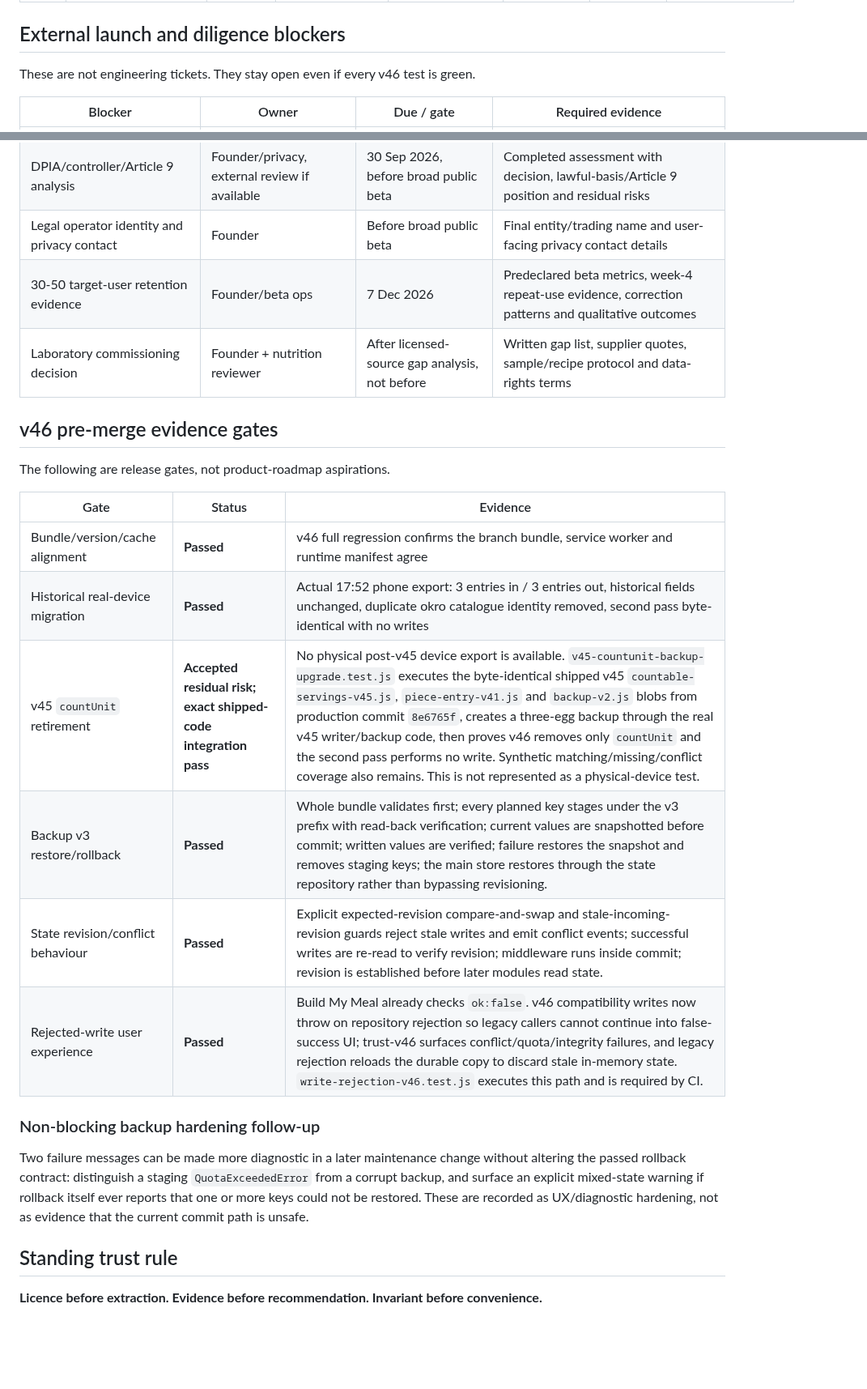
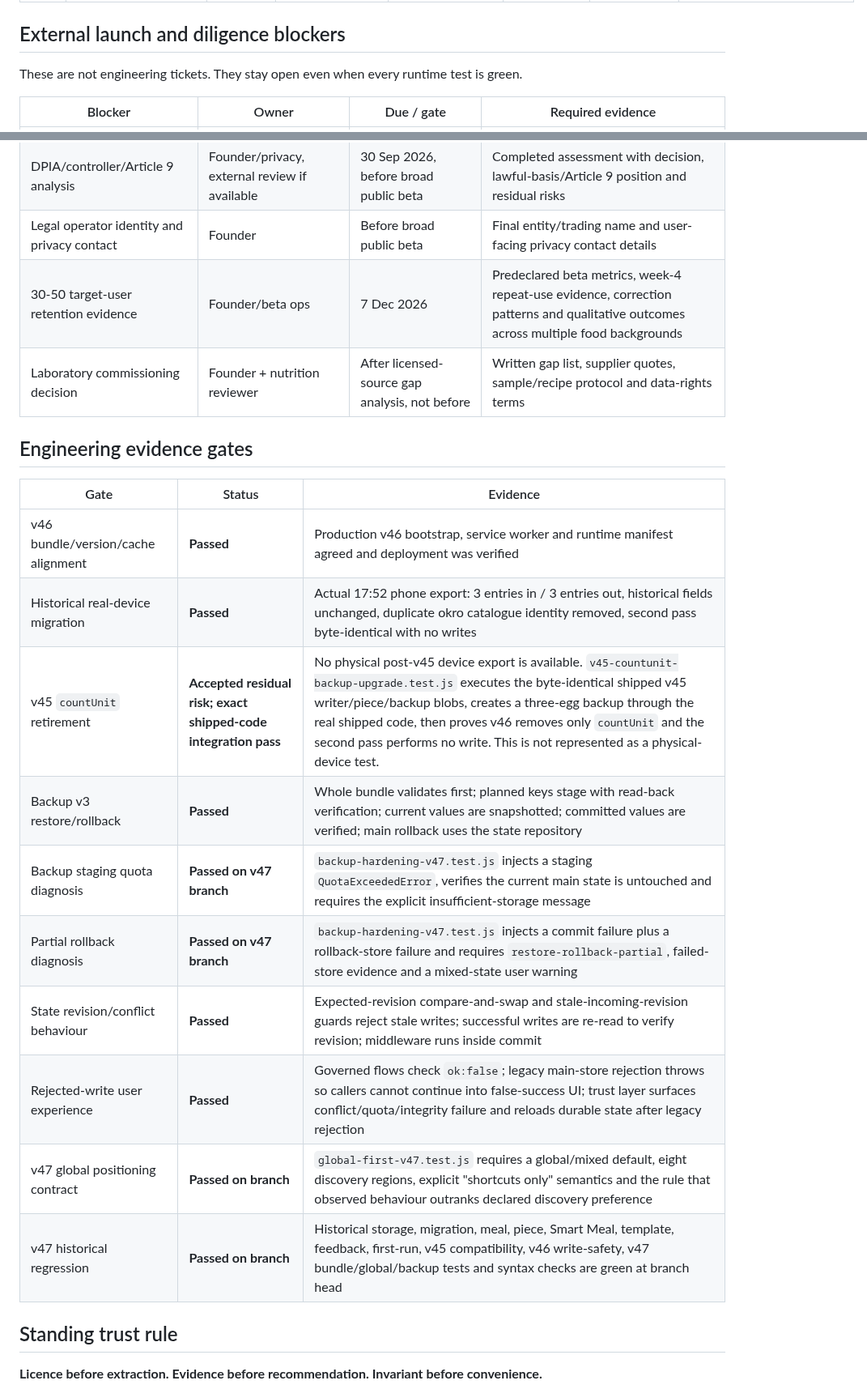
Before and after one commit to okello12/okello-food, a Markdown page: DUE_DILIGENCE_REGISTER.md, 2 parts joined by grey strips. Shown at 81% size. Rendered like a GitHub page; blank space fills up the shorter version.

Commit message:
Update due-diligence register through v47

```diff
--- a/DUE_DILIGENCE_REGISTER.md
+++ b/DUE_DILIGENCE_REGISTER.md
@@ -26,7 +26,7 @@ Status meanings: **Open**, **Mitigated**, **Closed**, **Accepted**, **Deferred**
 
 ## External launch and diligence blockers
 
-These are not engineering tickets. They stay open even if every v46 test is green.
+These are not engineering tickets. They stay open even when every runtime test is green.
 
 | Blocker | Owner | Due / gate | Required evidence |
 | --- | --- | --- | --- |
@@ -35,25 +35,23 @@ These are not engineering tickets. They stay open even if every v46 test is gree
 | ICO fee self-assessment | Founder/privacy | 30 Sep 2026, before broad public beta | Saved result and rationale for the operating entity |
 | DPIA/controller/Article 9 analysis | Founder/privacy, external review if available | 30 Sep 2026, before broad public beta | Completed assessment with decision, lawful-basis/Article 9 position and residual risks |
 | Legal operator identity and privacy contact | Founder | Before broad public beta | Final entity/trading name and user-facing privacy contact details |
-| 30-50 target-user retention evidence | Founder/beta ops | 7 Dec 2026 | Predeclared beta metrics, week-4 repeat-use evidence, correction patterns and qualitative outcomes |
+| 30-50 target-user retention evidence | Founder/beta ops | 7 Dec 2026 | Predeclared beta metrics, week-4 repeat-use evidence, correction patterns and qualitative outcomes across multiple food backgrounds |
 | Laboratory commissioning decision | Founder + nutrition reviewer | After licensed-source gap analysis, not before | Written gap list, supplier quotes, sample/recipe protocol and data-rights terms |
 
-## v46 pre-merge evidence gates
-
-The following are release gates, not product-roadmap aspirations.
+## Engineering evidence gates
 
 | Gate | Status | Evidence |
 | --- | --- | --- |
-| Bundle/version/cache alignment | **Passed** | v46 full regression confirms the branch bundle, service worker and runtime manifest agree |
+| v46 bundle/version/cache alignment | **Passed** | Production v46 bootstrap, service worker and runtime manifest agreed and deployment was verified |
 | Historical real-device migration | **Passed** | Actual 17:52 phone export: 3 entries in / 3 entries out, historical fields unchanged, duplicate okro catalogue identity removed, second pass byte-identical with no writes |
-| v45 `countUnit` retirement | **Accepted residual risk; exact shipped-code integration pass** | No physical post-v45 device export is available. `v45-countunit-backup-upgrade.test.js` executes the byte-identical shipped v45 `countable-servings-v45.js`, `piece-entry-v41.js` and `backup-v2.js` blobs from production commit `8e6765f`, creates a three-egg backup through the real v45 writer/backup code, then proves v46 removes only `countUnit` and the second pass performs no write. Synthetic matching/missing/conflict coverage also remains. This is not represented as a physical-device test. |
-| Backup v3 restore/rollback | **Passed** | Whole bundle validates first; every planned key stages under the v3 prefix with read-back verification; current values are snapshotted before commit; written values are verified; failure restores the snapshot and removes staging keys; the main store restores through the state repository rather than bypassing revisioning. |
-| State revision/conflict behaviour | **Passed** | Explicit expected-revision compare-and-swap and stale-incoming-revision guards reject stale writes and emit conflict events; successful writes are re-read to verify revision; middleware runs inside commit; revision is established before later modules read state. |
-| Rejected-write user experience | **Passed** | Build My Meal already checks `ok:false`. v46 compatibility writes now throw on repository rejection so legacy callers cannot continue into false-success UI; trust-v46 surfaces conflict/quota/integrity failures, and legacy rejection reloads the durable copy to discard stale in-memory state. `write-rejection-v46.test.js` executes this path and is required by CI. |
-
-### Non-blocking backup hardening follow-up
-
-Two failure messages can be made more diagnostic in a later maintenance change without altering the passed rollback contract: distinguish a staging `QuotaExceededError` from a corrupt backup, and surface an explicit mixed-state warning if rollback itself ever reports that one or more keys could not be restored. These are recorded as UX/diagnostic hardening, not as evidence that the current commit path is unsafe.
+| v45 `countUnit` retirement | **Accepted residual risk; exact shipped-code integration pass** | No physical post-v45 device export is available. `v45-countunit-backup-upgrade.test.js` executes the byte-identical shipped v45 writer/piece/backup blobs, creates a three-egg backup through the real shipped code, then proves v46 removes only `countUnit` and the second pass performs no write. This is not represented as a physical-device test. |
+| Backup v3 restore/rollback | **Passed** | Whole bundle validates first; planned keys stage with read-back verification; current values are snapshotted; committed values are verified; main rollback uses the state repository |
+| Backup staging quota diagnosis | **Passed on v47 branch** | `backup-hardening-v47.test.js` injects a staging `QuotaExceededError`, verifies the current main state is untouched and requires the explicit insufficient-storage message |
+| Partial rollback diagnosis | **Passed on v47 branch** | `backup-hardening-v47.test.js` injects a commit failure plus a rollback-store failure and requires `restore-rollback-partial`, failed-store evidence and a mixed-state user warning |
+| State revision/conflict behaviour | **Passed** | Expected-revision compare-and-swap and stale-incoming-revision guards reject stale writes; successful writes are re-read to verify revision; middleware runs inside commit |
+| Rejected-write user experience | **Passed** | Governed flows check `ok:false`; legacy main-store rejection throws so callers cannot continue into false-success UI; trust layer surfaces conflict/quota/integrity failure and reloads durable state after legacy rejection |
+| v47 global positioning contract | **Passed on branch** | `global-first-v47.test.js` requires a global/mixed default, eight discovery regions, explicit "shortcuts only" semantics and the rule that observed behaviour outranks declared discovery preference |
+| v47 historical regression | **Passed on branch** | Historical storage, migration, meal, piece, Smart Meal, template, feedback, first-run, v45 compatibility, v46 write-safety, v47 bundle/global/backup tests and syntax checks are green at branch head |
 
 ## Standing trust rule
 
```
Also changed, not shown: other parts of DUE_DILIGENCE_REGISTER.md (+27 -19 lines).
